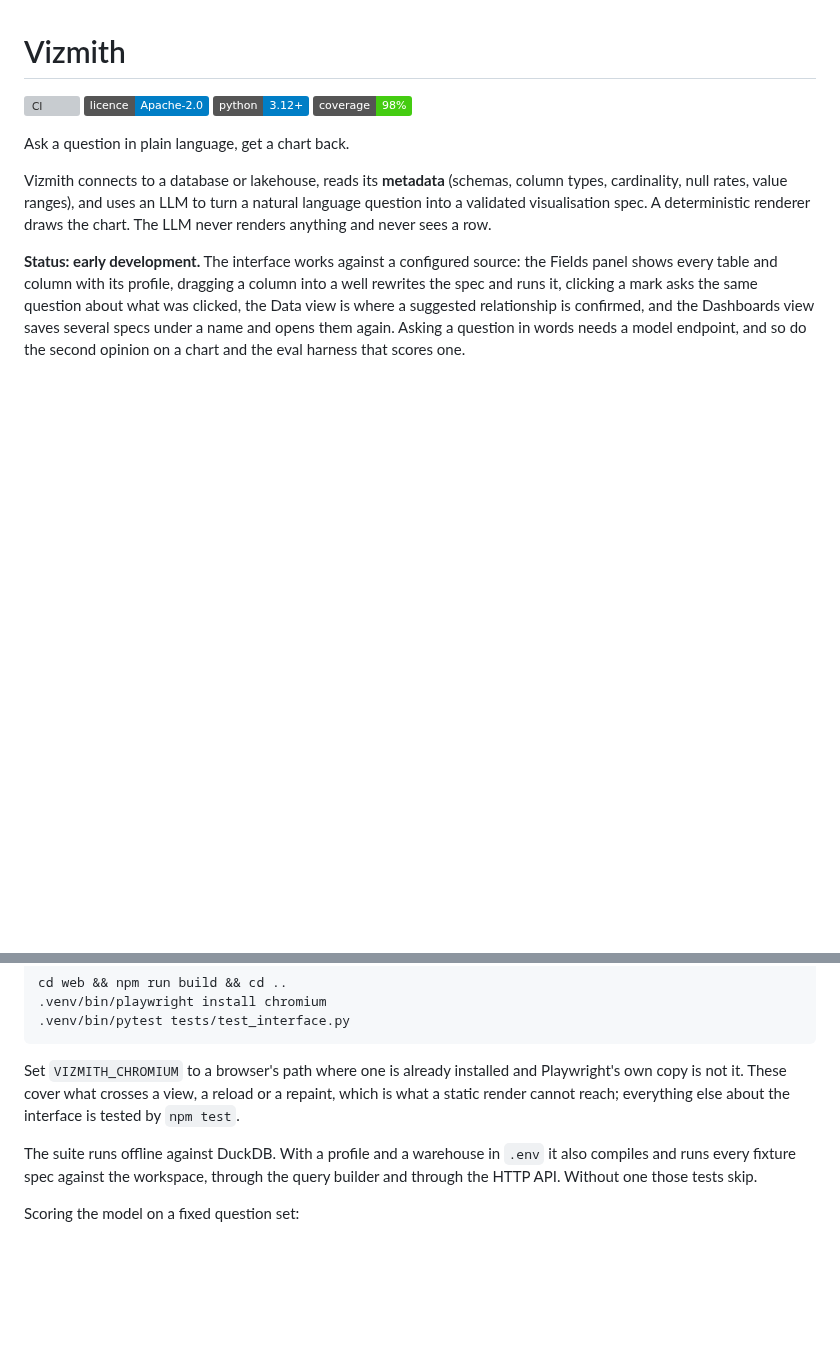
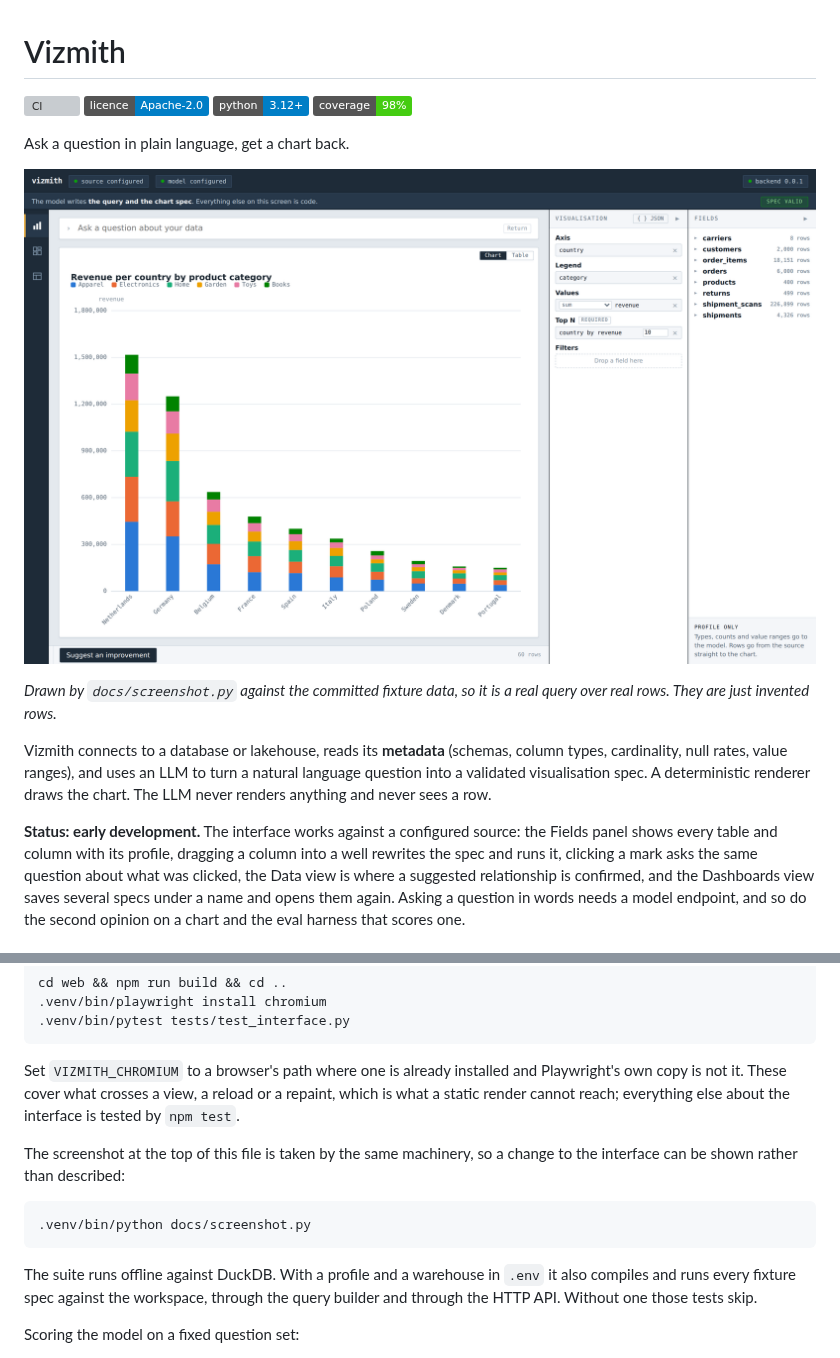
Before and after one commit to lucasabella/vizmith, a Markdown page: README.md, 2 parts joined by grey strips. GitHub-like rendering; pictures changed too: docs/vizmith.png (added); badges without logos; blank space fills up the shorter version; grey boxes are pictures that could not be loaded.

Commit message:
A picture of a chart, in the repository about charts
There was no image of any kind in the tree, which for a visualisation tool is the
one thing a person wants before they read a word. What is in the shot is the Chart
view drawing revenue per country by product category: four joined tables, a stacked
bar with a colour channel, the wells that built it, and the Fields panel listing
every table with its row count. It also happens to show the two sentences the
design rests on, the profile-only note and what the model does and does not write,
which is a better argument for them than a paragraph.

Committed, because a README cannot generate one. The generator is committed beside
it, because a screenshot with no way to retake it is the thing that goes stale
silently: the interface moves, the image does not, and nobody notices until a
newcomer arrives and finds a picture of a product that no longer looks like that.
Now it is one command.

It borrows the browser suite's own machinery rather than keeping a second copy: the
real server over the committed Parquet through the same FixtureCatalog the offline
tests use, and the real built interface out of web/dist. Nothing reaches a
warehouse, an endpoint or a network. The query is real and the rows are invented.

The viewport is fixed rather than the machine's, so a re-run is a diff of the
interface rather than of somebody's monitor. Two runs here were byte identical.

Closes #107

Co-Authored-By: Claude Opus 5 <noreply@anthropic.com>
Claude-Session: https://claude.ai/code/session_01EFJ2QQ7kHbD2c5PaYt8eNQ

````diff
--- a/README.md
+++ b/README.md
@@ -6,6 +6,12 @@
 [![Coverage](https://img.shields.io/badge/coverage-98%25-brightgreen.svg)](#from-a-checkout)
 
 Ask a question in plain language, get a chart back.
+
+![The Chart view: a stacked bar of revenue per country by product category, the wells that
+built it, and the Fields panel listing every table with its row count](docs/vizmith.png)
+
+*Drawn by `docs/screenshot.py` against the committed fixture data, so it is a real query
+over real rows. They are just invented rows.*
 
 Vizmith connects to a database or lakehouse, reads its **metadata** (schemas, column types, cardinality, null rates, value ranges), and uses an LLM to turn a natural language question into a validated visualisation spec. A deterministic renderer draws the chart. The LLM never renders anything and never sees a row.
 
@@ -132,6 +138,13 @@ cd web && npm run build && cd ..
 
 Set `VIZMITH_CHROMIUM` to a browser's path where one is already installed and Playwright's own copy is not it. These cover what crosses a view, a reload or a repaint, which is what a static render cannot reach; everything else about the interface is tested by `npm test`.
 
+The screenshot at the top of this file is taken by the same machinery, so a change to the
+interface can be shown rather than described:
+
+```
+.venv/bin/python docs/screenshot.py
+```
+
 The suite runs offline against DuckDB. With a profile and a warehouse in `.env` it also compiles and runs every fixture spec against the workspace, through the query builder and through the HTTP API. Without one those tests skip.
 
 Scoring the model on a fixed question set:
````
Also changed, not shown: 1 other file.
